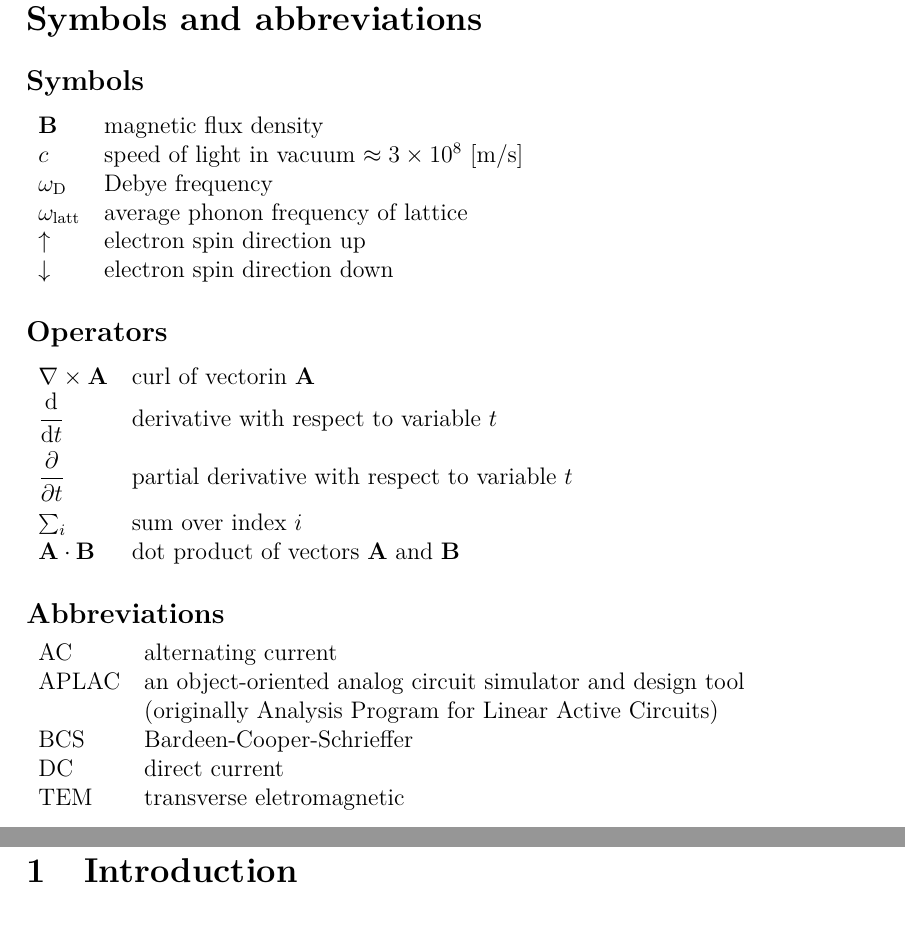
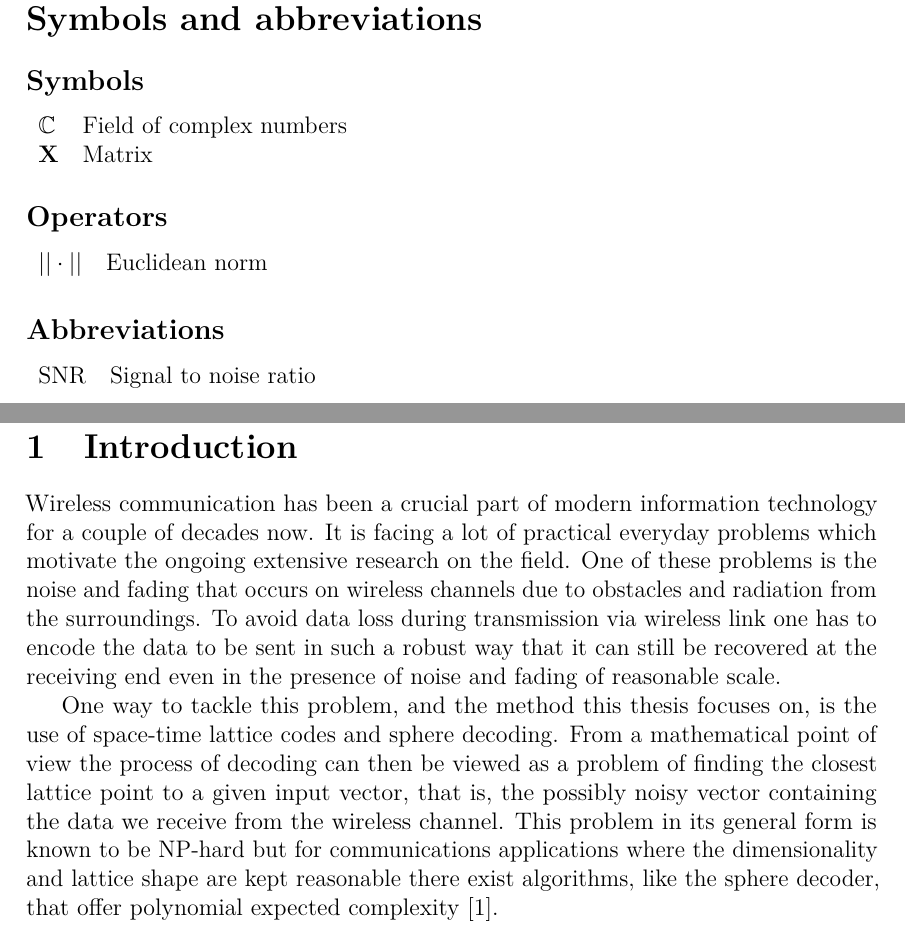
Before and after one commit to Hyper5phere/sphere-decoder, a LaTeX thesis (docs/report.tex): two parts of pages 4 and 5 of 10, joined at a grey line, cut so that both start at the same text. Compiled offline with pdfLaTeX; a LaTeX package or settings file that is missing is left out.

Commit message:
started introduction

```diff
--- a/docs/report.tex
+++ b/docs/report.tex
@@ -206,38 +206,21 @@
 
 \subsection*{Symbols}
 
-
 \begin{tabular}{ll}
-$\mathbf{B}$  & magnetic flux density  \\
-$c$              & speed of light in vacuum $\approx 3\times10^8$ [m/s]\\
-$\omega_{\mathrm{D}}$    & Debye frequency \\
-$\omega_{\mathrm{latt}}$ & average phonon frequency of lattice \\
-$\uparrow$       & electron spin direction up\\
-$\downarrow$     & electron spin direction down
+$\mathbb{C}$  & Field of complex numbers  \\
+$\mathbf{X}$  & Matrix \\
 \end{tabular}
 
 \subsection*{Operators}
 
 \begin{tabular}{ll}
-$\nabla \times \mathbf{A}$              & curl of vectorin $\mathbf{A}$\\
-$\displaystyle\frac{\mbox{d}}{\mbox{d} t}$ & derivative with respect to
-variable $t$\\[3mm]
-$\displaystyle\frac{\partial}{\partial t}$  & partial derivative with respect
-to variable $t$ \\[3mm]
-$\sum_i $                       & sum over index $i$\\
-$\mathbf{A} \cdot \mathbf{B}$    & dot product of vectors $\mathbf{A}$ and
-$\mathbf{B}$
+$|| \cdot || $  & Euclidean norm\\
 \end{tabular}
 
 \subsection*{Abbreviations}
 
 \begin{tabular}{ll}
-AC         & alternating current \\
-APLAC      & an object-oriented analog circuit simulator and design tool \\
-           & (originally Analysis Program for Linear Active Circuits) \\
-BCS        & Bardeen-Cooper-Schrieffer \\ %% dash between the names
-DC         & direct current \\
-TEM        & transverse eletromagnetic
+SNR & Signal to noise ratio
 \end{tabular}
 
 
@@ -264,6 +247,8 @@ TEM        & transverse eletromagnetic
 %%
 \section{Introduction}
 %% Leave first page empty
+Wireless communication has been a crucial part of modern information technology for a couple of decades now. It is facing a lot of practical everyday problems which motivate the ongoing extensive research on the field. One of these problems is the noise and fading that occurs on wireless channels due to obstacles and radiation from the surroundings. To avoid data loss during transmission via wireless link one has to encode the data to be sent in such a robust way that it can still be recovered at the receiving end even in the presence of noise and fading of reasonable scale.
+\par One way to tackle this problem, and the method this thesis focuses on, is the use of space-time lattice codes and sphere decoding. From a mathematical point of view the process of decoding can then be viewed as a problem of finding the closest lattice point to a given input vector, that is, the possibly noisy vector containing the data we receive from the wireless channel. This problem in its general form is known to be NP-hard but for communications applications where the dimensionality and lattice shape are kept reasonable there exist algorithms, like the sphere decoder, that offer polynomial expected complexity \cite{mia}.
 
 
 %% In a thesis, every section starts a new page, hence \clearpage
```
Also changed, not shown: docs/report.pdf, docs/report.tex (2 more changed lines).
